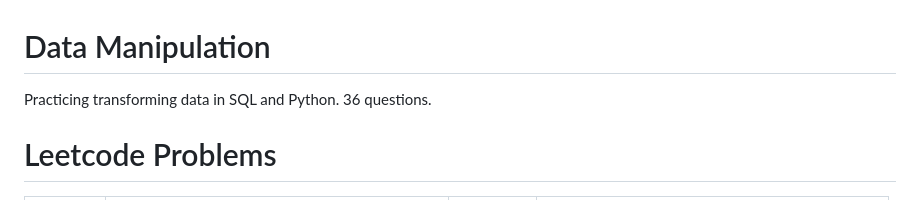
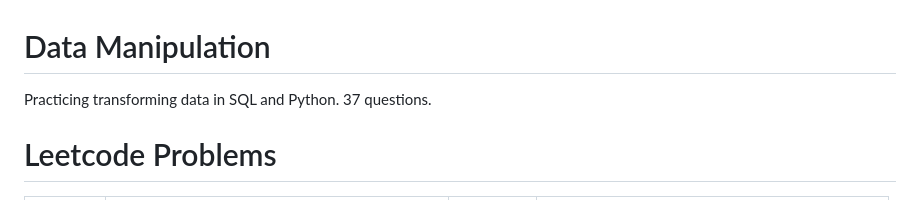
Before and after one commit to atamalu123/data_manipulation_practice, a Markdown page: readme.md, the part around the change. Drawn GitHub-style.

```diff
--- a/readme.md
+++ b/readme.md
@@ -1,6 +1,6 @@
 # Data Manipulation
 
-Practicing transforming data in SQL and Python. 36 questions.
+Practicing transforming data in SQL and Python. 37 questions.
 
 # Leetcode Problems
 
```
